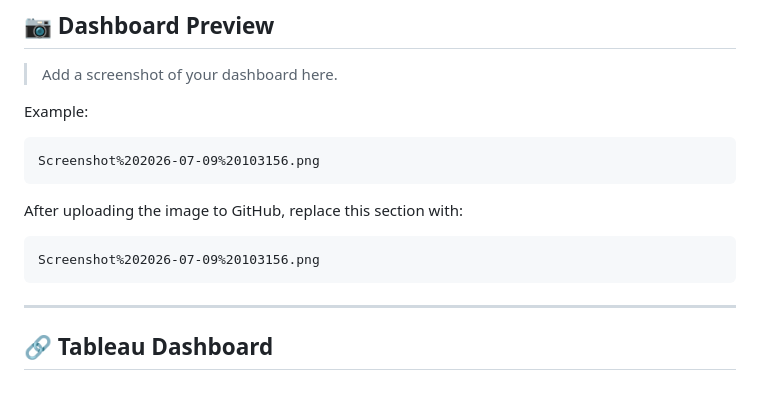
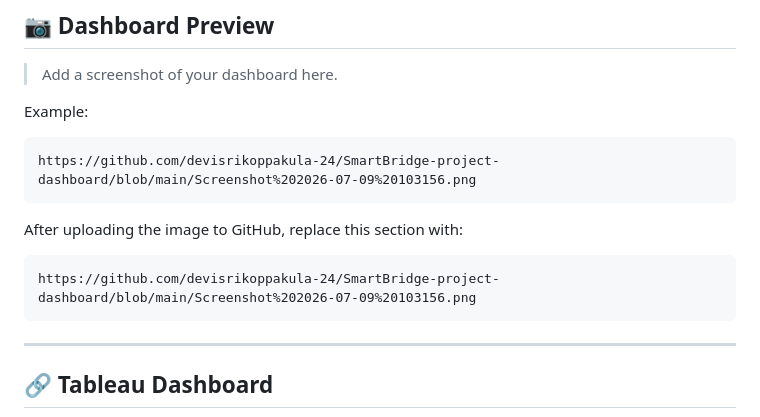
Before and after one commit to devisrikoppakula-24/SmartBridge-project-dashboard, a Markdown page: README.md, the part around the change. Drawn GitHub-style; blank space fills up the shorter version.

Commit message:
Fix image link in README.md
Updated image reference in README with a direct link.

````diff
--- a/README.md
+++ b/README.md
@@ -82,13 +82,13 @@ The dataset contains **50,000 food orders** and includes the following attribute
 Example:
 
 ```
-Screenshot%202026-07-09%20103156.png
+https://github.com/devisrikoppakula-24/SmartBridge-project-dashboard/blob/main/Screenshot%202026-07-09%20103156.png
 ```
 
 After uploading the image to GitHub, replace this section with:
 
 ```markdown
-Screenshot%202026-07-09%20103156.png
+https://github.com/devisrikoppakula-24/SmartBridge-project-dashboard/blob/main/Screenshot%202026-07-09%20103156.png
 ```
 
 ---
````
